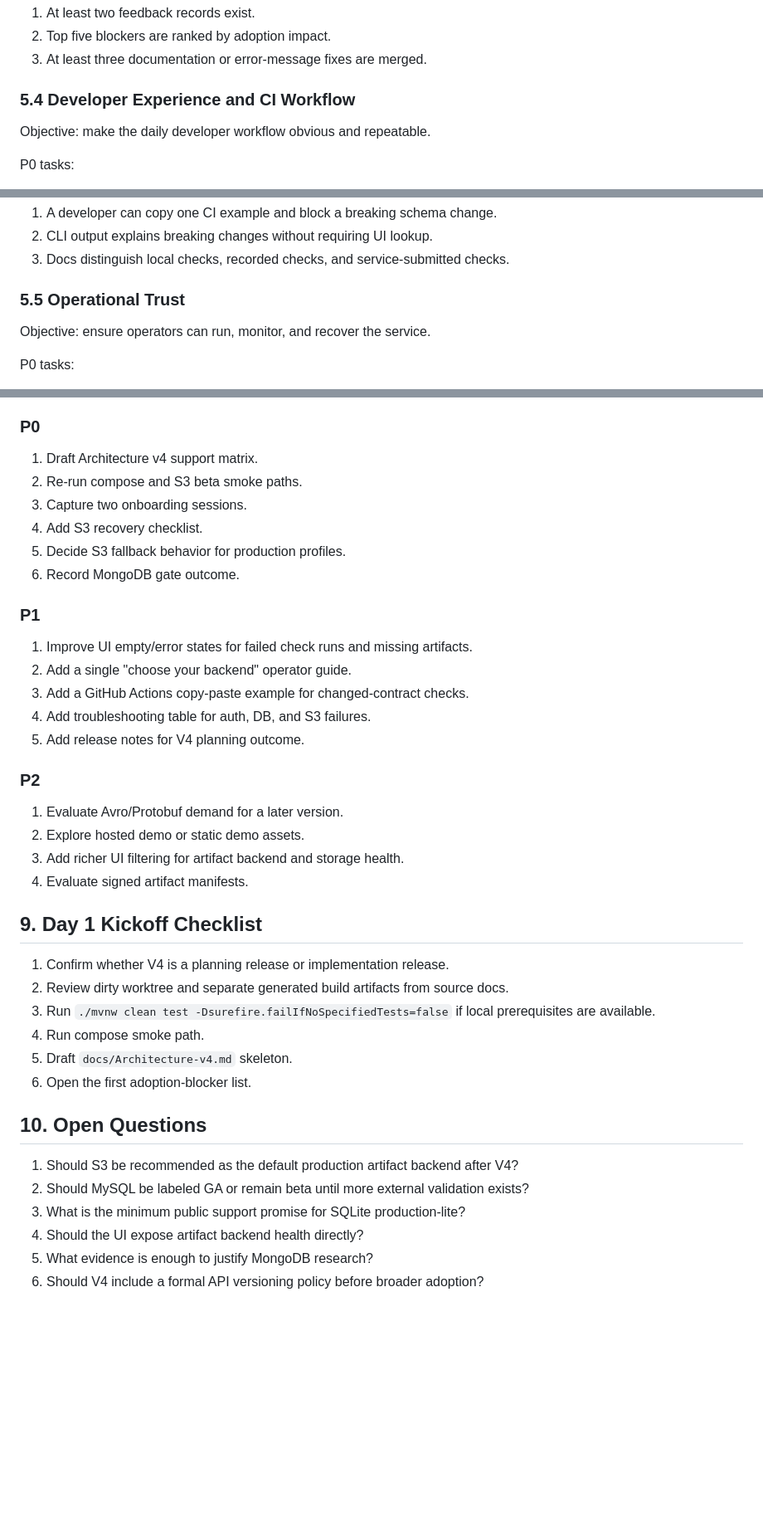
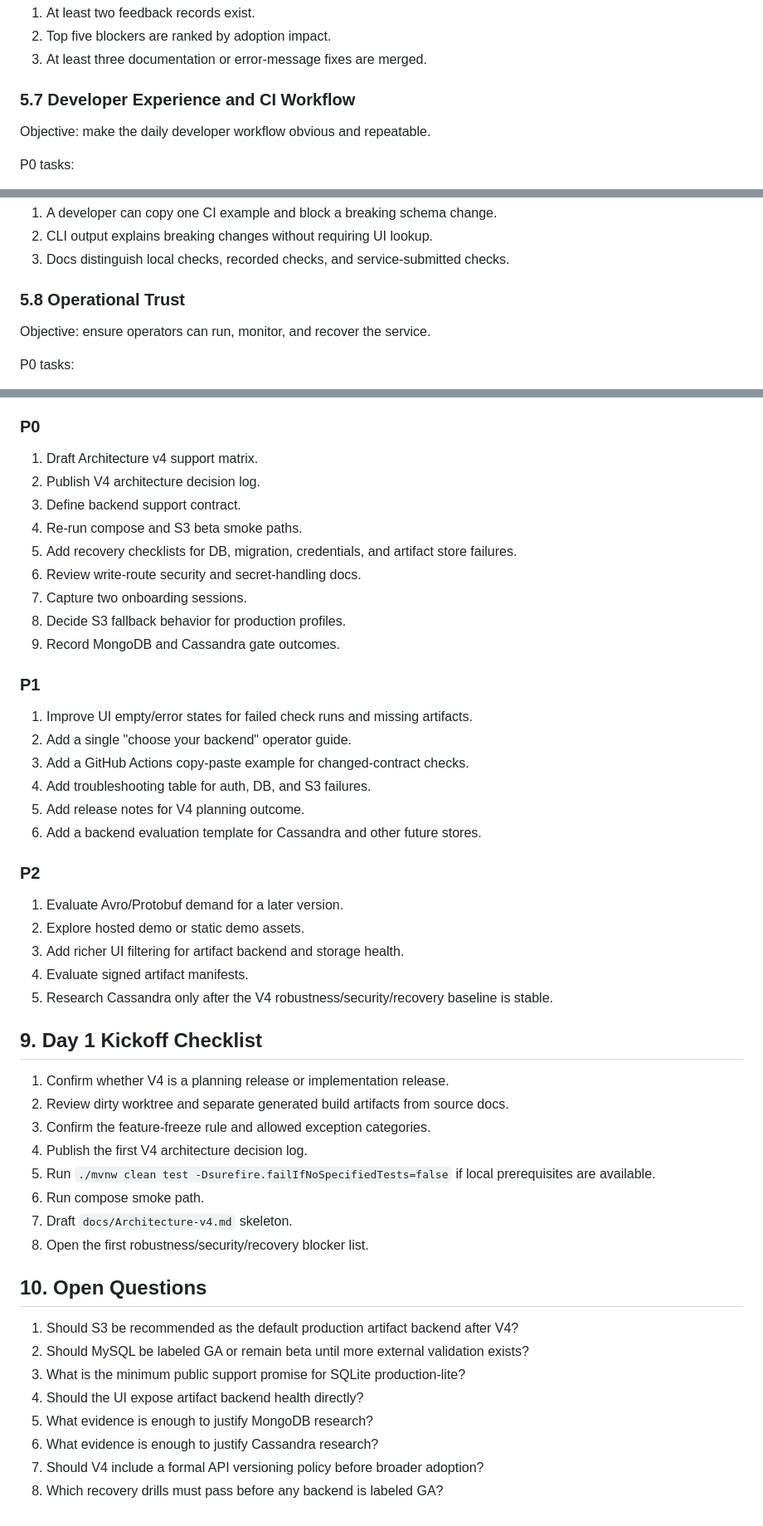
Before and after one commit to S-idd/data-contract-governance, a Markdown page: docs/version4-planning.md, 3 parts joined by grey strips. Shown at 83% size. GitHub-like rendering; blank space fills up the shorter version.

```diff
--- a/docs/version4-planning.md
+++ b/docs/version4-planning.md
@@ -124,7 +212,7 @@ Exit criteria:
 2. Top five blockers are ranked by adoption impact.
 3. At least three documentation or error-message fixes are merged.
 
-### 5.4 Developer Experience and CI Workflow
+### 5.7 Developer Experience and CI Workflow
 
 Objective: make the daily developer workflow obvious and repeatable.
 
@@ -141,7 +229,7 @@ Exit criteria:
 2. CLI output explains breaking changes without requiring UI lookup.
 3. Docs distinguish local checks, recorded checks, and service-submitted checks.
 
-### 5.5 Operational Trust
+### 5.8 Operational Trust
 
 Objective: ensure operators can run, monitor, and recover the service.
 
@@ -259,11 +358,14 @@ Version 4 can be accepted when:
 ### P0
 
 1. Draft Architecture v4 support matrix.
-2. Re-run compose and S3 beta smoke paths.
-3. Capture two onboarding sessions.
-4. Add S3 recovery checklist.
-5. Decide S3 fallback behavior for production profiles.
-6. Record MongoDB gate outcome.
+2. Publish V4 architecture decision log.
+3. Define backend support contract.
+4. Re-run compose and S3 beta smoke paths.
+5. Add recovery checklists for DB, migration, credentials, and artifact store failures.
+6. Review write-route security and secret-handling docs.
+7. Capture two onboarding sessions.
+8. Decide S3 fallback behavior for production profiles.
+9. Record MongoDB and Cassandra gate outcomes.
 
 ### P1
 
@@ -272,6 +374,7 @@ Version 4 can be accepted when:
 3. Add a GitHub Actions copy-paste example for changed-contract checks.
 4. Add troubleshooting table for auth, DB, and S3 failures.
 5. Add release notes for V4 planning outcome.
+6. Add a backend evaluation template for Cassandra and other future stores.
 
 ### P2
 
@@ -279,15 +382,18 @@ Version 4 can be accepted when:
 2. Explore hosted demo or static demo assets.
 3. Add richer UI filtering for artifact backend and storage health.
 4. Evaluate signed artifact manifests.
+5. Research Cassandra only after the V4 robustness/security/recovery baseline is stable.
 
 ## 9. Day 1 Kickoff Checklist
 
 1. Confirm whether V4 is a planning release or implementation release.
 2. Review dirty worktree and separate generated build artifacts from source docs.
-3. Run `./mvnw clean test -Dsurefire.failIfNoSpecifiedTests=false` if local prerequisites are available.
-4. Run compose smoke path.
-5. Draft `docs/Architecture-v4.md` skeleton.
-6. Open the first adoption-blocker list.
+3. Confirm the feature-freeze rule and allowed exception categories.
+4. Publish the first V4 architecture decision log.
+5. Run `./mvnw clean test -Dsurefire.failIfNoSpecifiedTests=false` if local prerequisites are available.
+6. Run compose smoke path.
+7. Draft `docs/Architecture-v4.md` skeleton.
+8. Open the first robustness/security/recovery blocker list.
 
 ## 10. Open Questions
 
@@ -296,4 +402,6 @@ Version 4 can be accepted when:
 3. What is the minimum public support promise for SQLite production-lite?
 4. Should the UI expose artifact backend health directly?
 5. What evidence is enough to justify MongoDB research?
-6. Should V4 include a formal API versioning policy before broader adoption?
+6. What evidence is enough to justify Cassandra research?
+7. Should V4 include a formal API versioning policy before broader adoption?
+8. Which recovery drills must pass before any backend is labeled GA?
```
Also changed, not shown: other parts of docs/version4-planning.md (+140 -41 lines), docs/version4-architecture-decisions.md (added, +177 -0 lines).
